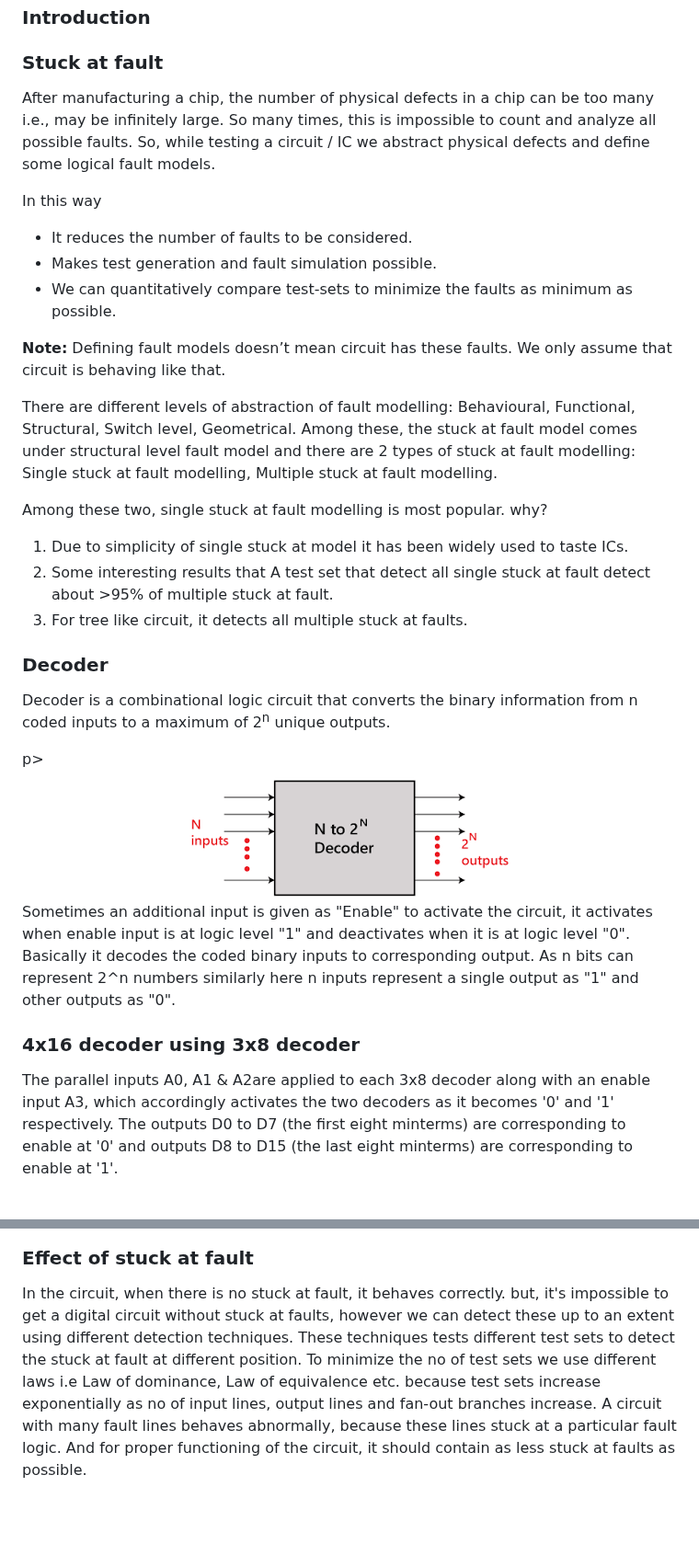
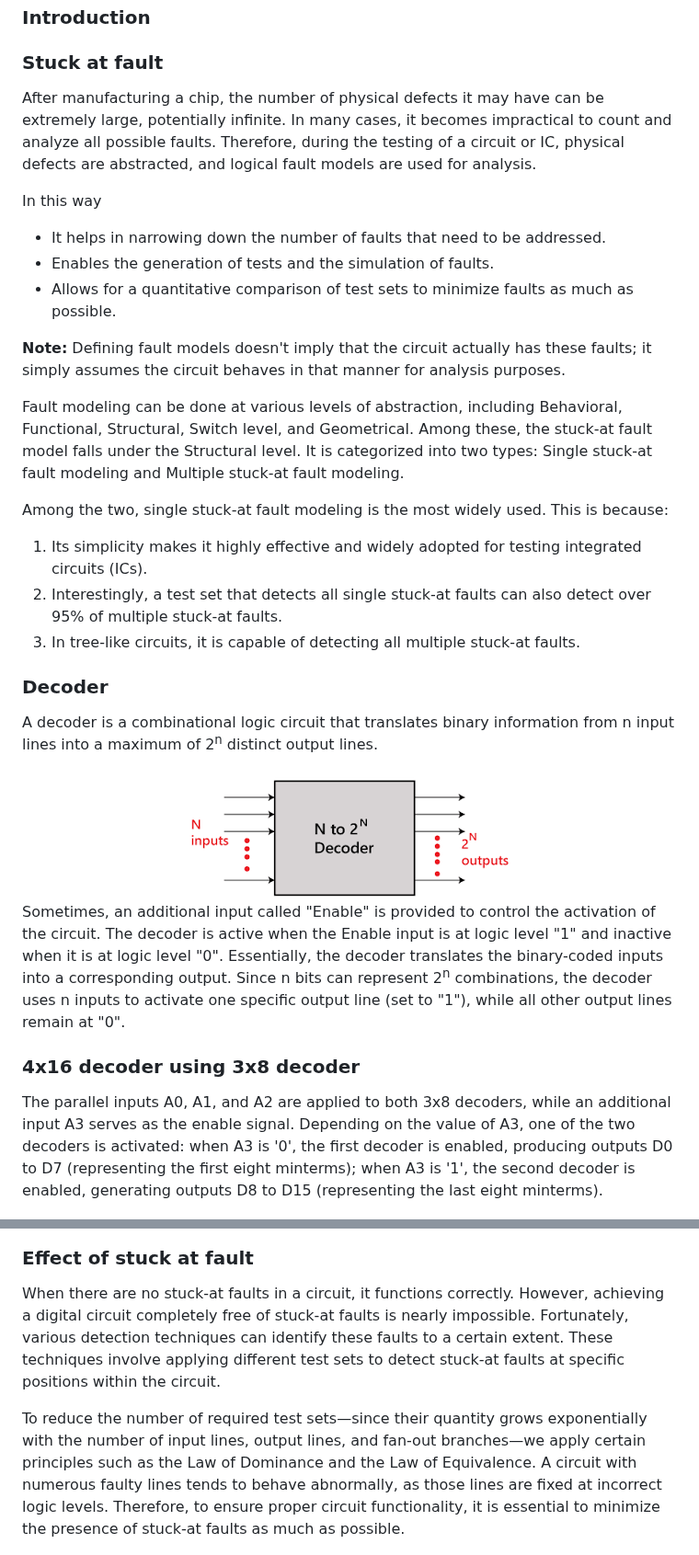
Before and after one commit to virtual-labs/exp-sa1-3x8-decoders-nitk, a Markdown page: experiment/theory.md, 2 parts joined by grey strips. Shown at 92% size. Drawn GitHub-style; blank space fills up the shorter version.

```diff
--- a/experiment/theory.md
+++ b/experiment/theory.md
@@ -2,43 +2,44 @@
 
 ### Stuck at fault
 
-<p style="text-align:justify;">After manufacturing a chip, the number of physical defects in a chip can be too many i.e., may be infinitely large. So many times, this is impossible to count and analyze all possible faults. So, while testing a circuit / IC we abstract physical defects and define some logical fault models.</p>
+<p style="text-align:justify;">After manufacturing a chip, the number of physical defects it may have can be extremely large, potentially infinite. In many cases, it becomes impractical to count and analyze all possible faults. Therefore, during the testing of a circuit or IC, physical defects are abstracted, and logical fault models are used for analysis.</p>
 
 In this way
 <ul>
-<li>It reduces the number of faults to be considered.</li>
-<li>Makes test generation and fault simulation possible.</li>
-<li>We can quantitatively compare test-sets to minimize the faults as minimum as possible.</li>
+ <li>It helps in narrowing down the number of faults that need to be addressed.</li>
+ <li>Enables the generation of tests and the simulation of faults.</li>
+ <li>Allows for a quantitative comparison of test sets to minimize faults as much as possible.</li>
 </ul>
 
-<p style="text-align:justify;"><strong>Note:</strong> Defining fault models doesn’t mean circuit has these faults. We only assume that circuit is behaving like that.</p>
+<p style="text-align:justify;"><strong>Note:</strong> Defining fault models doesn't imply that the circuit actually has these faults; it simply assumes the circuit behaves in that manner for analysis purposes.</p>
 
-<p style="text-align:justify;">There are different levels of abstraction of fault modelling: Behavioural, Functional, Structural, Switch level, Geometrical.
-Among these, the stuck at fault model comes under structural level fault model and there are 2 types of stuck at fault modelling: Single stuck at fault modelling, Multiple stuck at fault modelling.</p>
+<p style="text-align:justify;">Fault modeling can be done at various levels of abstraction, including Behavioral, Functional, Structural, Switch level, and Geometrical. Among these, the stuck-at fault model falls under the Structural level. It is categorized into two types: Single stuck-at fault modeling and Multiple stuck-at fault modeling.</p>
 
-Among these two, single stuck at fault modelling is most popular. why?
+<p style="text-align:justify;">Among the two, single stuck-at fault modeling is the most widely used. This is because:</p>
 
-1. Due to simplicity of single stuck at model it has been widely used to taste ICs.
-2. Some interesting results that A test set that detect all single stuck at fault detect about >95% of multiple stuck at fault.
-3. For tree like circuit, it detects all multiple stuck at faults.
+1. Its simplicity makes it highly effective and widely adopted for testing integrated circuits (ICs).
+2. Interestingly, a test set that detects all single stuck-at faults can also detect over 95% of multiple stuck-at faults.
+3. In tree-like circuits, it is capable of detecting all multiple stuck-at faults.
 
 ### Decoder
 
-<p style="text-align:justify;">Decoder is a combinational logic circuit that converts the binary information from n coded inputs to a maximum of 2<sup>n</sup> unique outputs.</p>p>
+<p style="text-align:justify;">A decoder is a combinational logic circuit that translates binary information from n input lines into a maximum of 2<sup>n</sup> distinct output lines.</p>
 
  <center><img src="./images/2.png"/></center>
 
-<p style="text-align:justify;">Sometimes an additional input is given as "Enable" to activate the circuit, it activates when enable input is at logic level "1" and deactivates when it is at logic level "0". Basically it decodes the coded binary inputs to corresponding output. As n bits can represent 2^n numbers similarly here n inputs represent a single output as "1" and other outputs as "0".</p>
+<p style="text-align:justify;">Sometimes, an additional input called "Enable" is provided to control the activation of the circuit. The decoder is active when the Enable input is at logic level "1" and inactive when it is at logic level "0". Essentially, the decoder translates the binary-coded inputs into a corresponding output. Since n bits can represent 2<sup>n</sup> combinations, the decoder uses n inputs to activate one specific output line (set to "1"), while all other output lines remain at "0".</p>
 
 ### 4x16 decoder using 3x8 decoder
 
-<p style="text-align:justify;">The parallel inputs A0, A1 & A2are applied to each 3x8 decoder along with an enable input A3, which accordingly activates the two decoders as it becomes '0' and '1' respectively. The outputs D0 to D7 (the first eight minterms) are corresponding to enable at '0' and outputs D8 to D15 (the last eight minterms) are corresponding to enable at '1'.</p>
+<p style="text-align:justify;">The parallel inputs A0, A1, and A2 are applied to both 3x8 decoders, while an additional input A3 serves as the enable signal. Depending on the value of A3, one of the two decoders is activated: when A3 is '0', the first decoder is enabled, producing outputs D0 to D7 (representing the first eight minterms); when A3 is '1', the second decoder is enabled, generating outputs D8 to D15 (representing the last eight minterms).</p>
 
  <center><img src="images/3x18to4x16.png"/></center>
 
 ### Effect of stuck at fault
 
-<p style="text-align:justify;">In the circuit, when there is no stuck at fault, it behaves correctly. but, it's impossible to get a digital circuit without stuck at faults, however we can detect these up to an extent using different detection techniques. These techniques tests different test sets to detect the stuck at fault at different position. To minimize the no of test sets we use different laws i.e Law of dominance, Law of equivalence etc. because test sets increase exponentially as no of input lines, output lines and fan-out branches increase. A circuit with many fault lines behaves abnormally, because these lines stuck at a particular fault logic. And for proper functioning of the circuit, it should contain as less stuck at faults as possible.</p>
+<p style="text-align:justify;">When there are no stuck-at faults in a circuit, it functions correctly. However, achieving a digital circuit completely free of stuck-at faults is nearly impossible. Fortunately, various detection techniques can identify these faults to a certain extent. These techniques involve applying different test sets to detect stuck-at faults at specific positions within the circuit.</p>
+
+<p style="text-align:justify;">To reduce the number of required test sets—since their quantity grows exponentially with the number of input lines, output lines, and fan-out branches—we apply certain principles such as the Law of Dominance and the Law of Equivalence. A circuit with numerous faulty lines tends to behave abnormally, as those lines are fixed at incorrect logic levels. Therefore, to ensure proper circuit functionality, it is essential to minimize the presence of stuck-at faults as much as possible.</p>
 
  <center><img src="images/saf-de.png"/></center>
 
```
Also changed, not shown: other parts of experiment/theory.md (+1 -1 lines).
